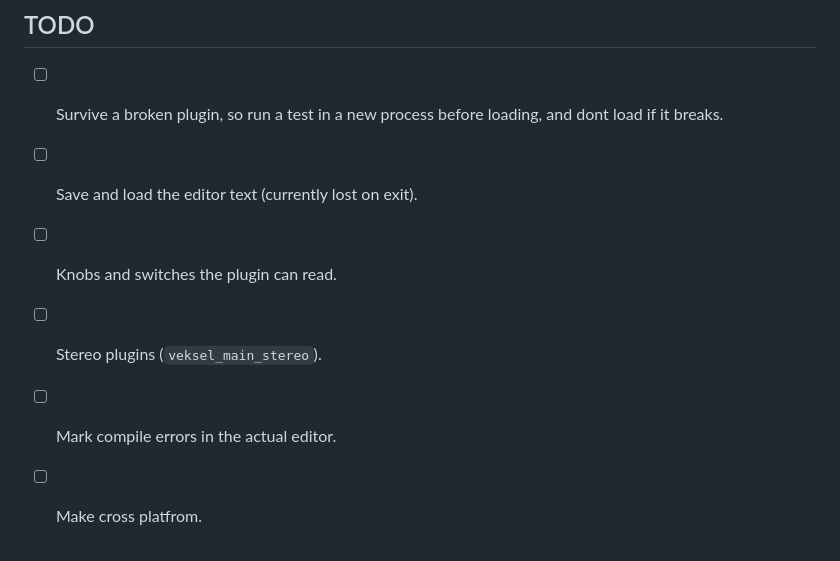
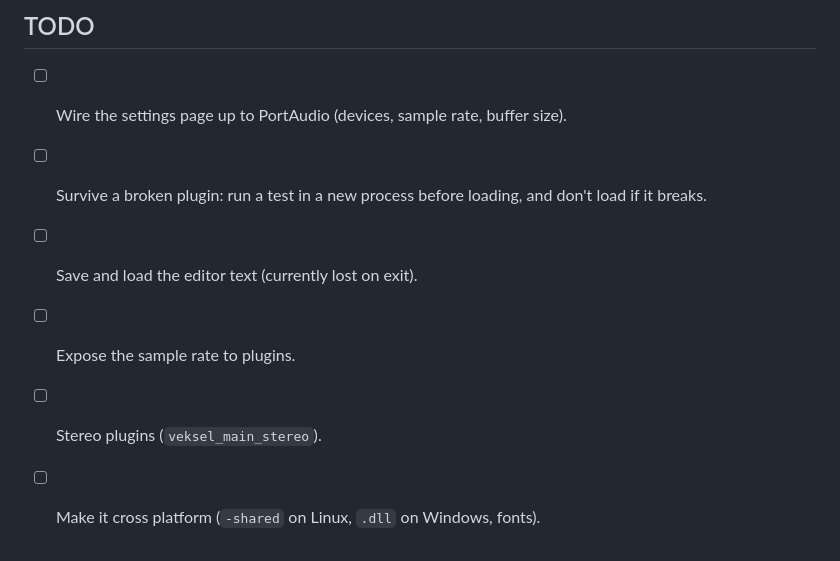
Before and after one commit to JoeKenyon/veksel, a Markdown page: README.md, the part around one of its changes. Drawn GitHub-style.

```diff
--- a/README.md
+++ b/README.md
@@ -51,10 +57,10 @@ reload.
 
 ## TODO
 
-- [ ] Survive a broken plugin, so run a test in a new process before
-      loading, and dont load if it breaks.
+- [ ] Wire the settings page up to PortAudio (devices, sample rate, buffer size).
+- [ ] Survive a broken plugin: run a test in a new process before
+      loading, and don't load if it breaks.
 - [ ] Save and load the editor text (currently lost on exit).
-- [ ] Knobs and switches the plugin can read.
+- [ ] Expose the sample rate to plugins.
 - [ ] Stereo plugins (`veksel_main_stereo`).
-- [ ] Mark compile errors in the actual editor.
-- [ ] Make cross platfrom.
+- [ ] Make it cross platform (`-shared` on Linux, `.dll` on Windows, fonts).
```
Also changed, not shown: other parts of README.md (+16 -10 lines), showcase.png.
